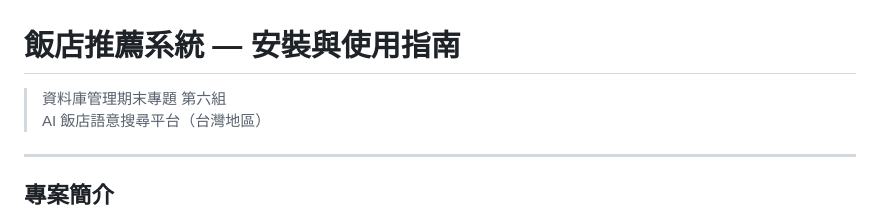
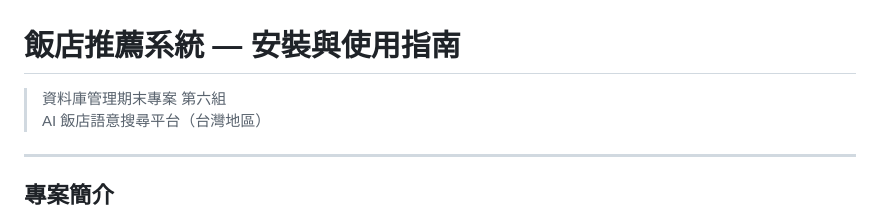
Before and after one commit to Karlaaaaa1212/semantic-hotel-finder, a Markdown page: README.md, the part around the change. Rendered like a GitHub page.

```diff
--- a/README.md
+++ b/README.md
@@ -1,6 +1,6 @@
 # 飯店推薦系統 — 安裝與使用指南
 
-> 資料庫管理期末專題 第六組
+> 資料庫管理期末專案 第六組
 > AI 飯店語意搜尋平台（台灣地區）
 
 ---
```
